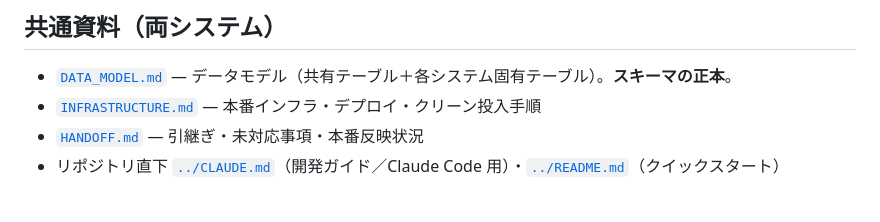
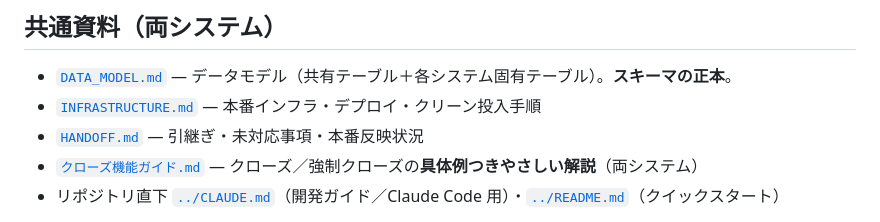
Before and after one commit to ai-innovation-dept/tutor-report-system, a Markdown page: docs/README.md, the part around the change. Drawn GitHub-style.

```diff
--- a/docs/README.md
+++ b/docs/README.md
@@ -26,6 +26,7 @@
 - [`DATA_MODEL.md`](DATA_MODEL.md) — データモデル（共有テーブル＋各システム固有テーブル）。**スキーマの正本**。
 - [`INFRASTRUCTURE.md`](INFRASTRUCTURE.md) — 本番インフラ・デプロイ・クリーン投入手順
 - [`HANDOFF.md`](HANDOFF.md) — 引継ぎ・未対応事項・本番反映状況
+- [`クローズ機能ガイド.md`](クローズ機能ガイド.md) — クローズ／強制クローズの**具体例つきやさしい解説**（両システム）
 - リポジトリ直下 [`../CLAUDE.md`](../CLAUDE.md)（開発ガイド／Claude Code 用）・[`../README.md`](../README.md)（クイックスタート）
 
 > **注（次段で更新予定）**: 共通資料 `DATA_MODEL.md` / `INFRASTRUCTURE.md` / `HANDOFF.md` は、新名称への統一と内容の最新化（新システムの**経理ステップ廃止・事務事前確認の追加**などワークフロー修正、`work_assignment_profiles` のスキーマ差分、`mail_outbox`/`work_mail_outbox` 追加、SMTP送信キュー・`mailmode.sh`、ポート8001 など）を**次段で実施予定**です。ワークフロー／スキーマの確定情報は、各システムの `SPECIFICATION.md` とコード（`backend/app/...`・`new_backend/app/...`、特に `new_backend/app/workflow/definitions.py`）を正とします。
```
Also changed, not shown: docs/クローズ機能ガイド.md (added, +77 -0 lines).
